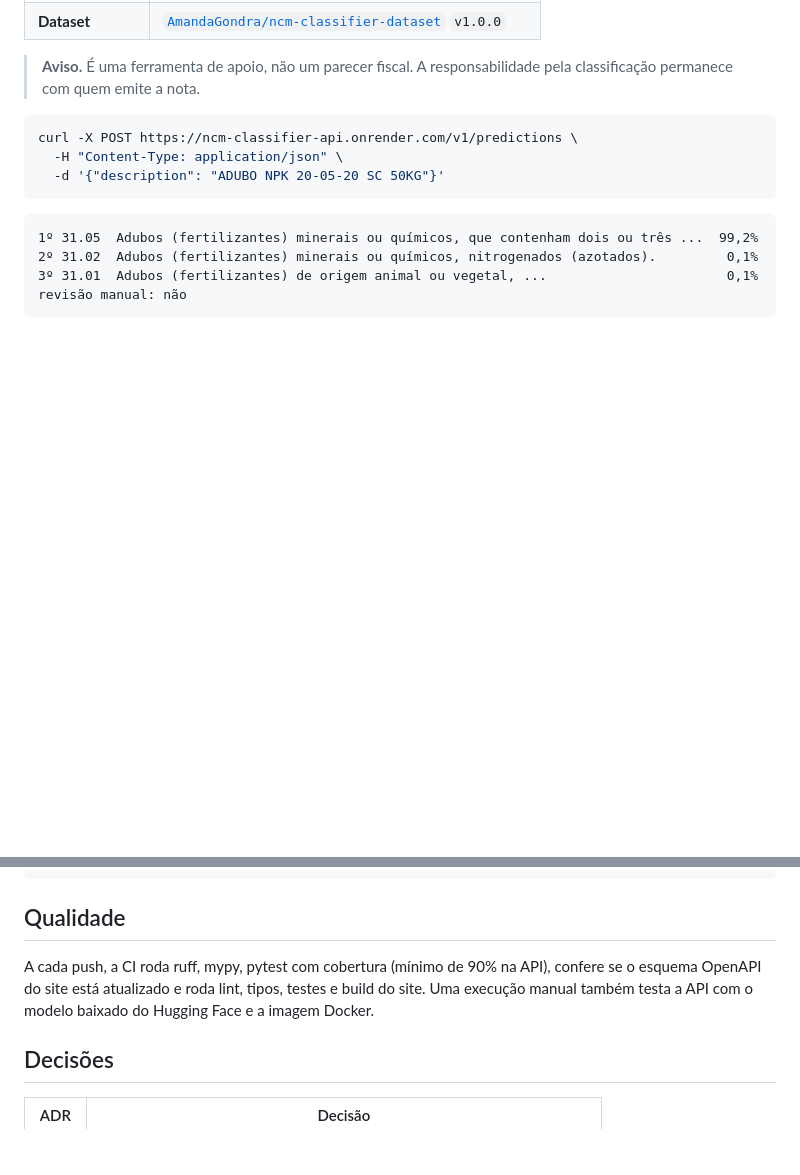
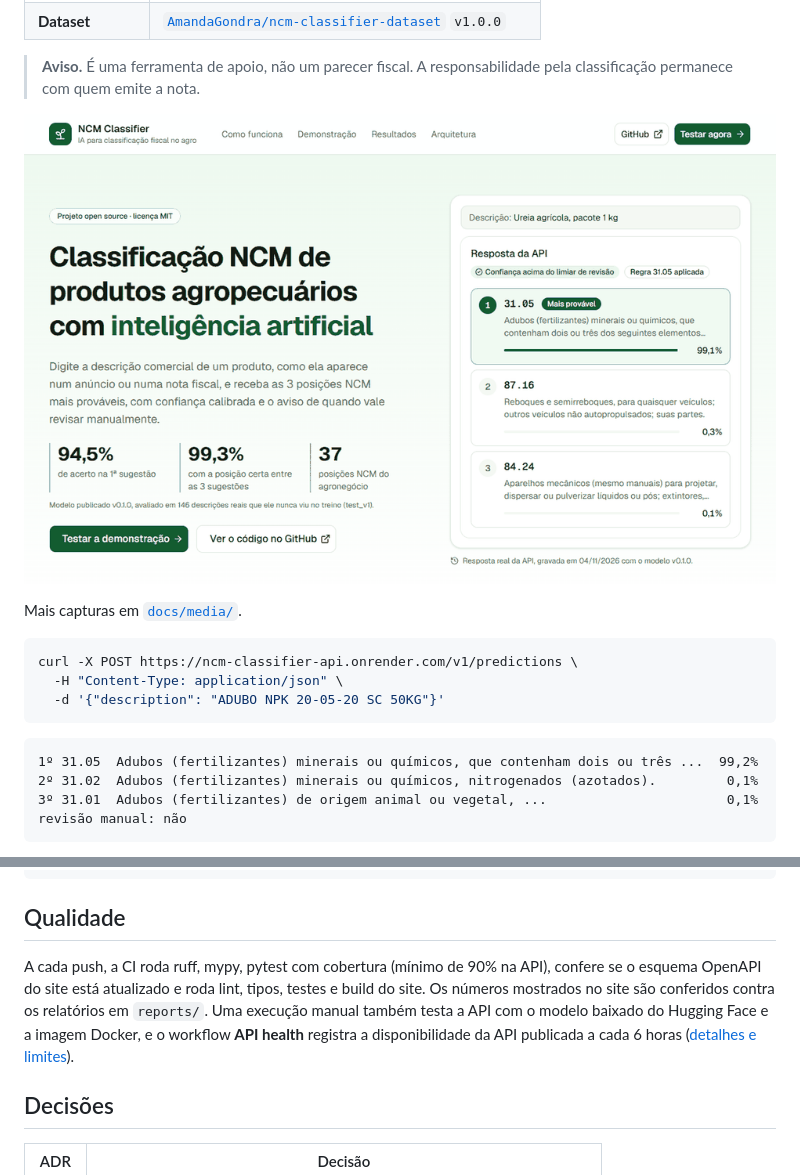
Before and after one commit to amanda-gondra/ncm-classifier, a Markdown page: README.md, 2 parts joined by grey strips. GitHub-like rendering; pictures changed too: docs/media/demo.gif (added); blank space fills up the shorter version.

````diff
--- a/README.md
+++ b/README.md
@@ -16,6 +16,10 @@ confiança calibrada e com um aviso quando o caso deve ir para revisão manual.
 
 > **Aviso.** É uma ferramenta de apoio, não um parecer fiscal. A responsabilidade pela
 > classificação permanece com quem emite a nota.
+
+![Demonstração: a descrição "Adubo NPK 20-05-20 saco 50kg" é classificada e a página mostra as 3 posições NCM mais prováveis com a confiança de cada uma](docs/media/demo.gif)
+
+Mais capturas em [`docs/media/`](docs/media/README.md).
 
 ```bash
 curl -X POST https://ncm-classifier-api.onrender.com/v1/predictions \
@@ -211,8 +215,11 @@ tests/            pytest: unidade, API e integração
 ## Qualidade
 
 A cada push, a CI roda ruff, mypy, pytest com cobertura (mínimo de 90% na API), confere se o
-esquema OpenAPI do site está atualizado e roda lint, tipos, testes e build do site. Uma execução
-manual também testa a API com o modelo baixado do Hugging Face e a imagem Docker.
+esquema OpenAPI do site está atualizado e roda lint, tipos, testes e build do site. Os números
+mostrados no site são conferidos contra os relatórios em `reports/`. Uma execução manual também
+testa a API com o modelo baixado do Hugging Face e a imagem Docker, e o workflow **API health**
+registra a disponibilidade da API publicada a cada 6 horas
+([detalhes e limites](docs/api.md#monitoramento-e-divulgação)).
 
 ## Decisões
 
````
Also changed, not shown: docs/media/README.md (added, +27 -0 lines), docs/media/demo-desktop.png (added), docs/media/demo-mobile.png (added), docs/media/home-desktop.png (added), docs/media/home-mobile.png (added).
